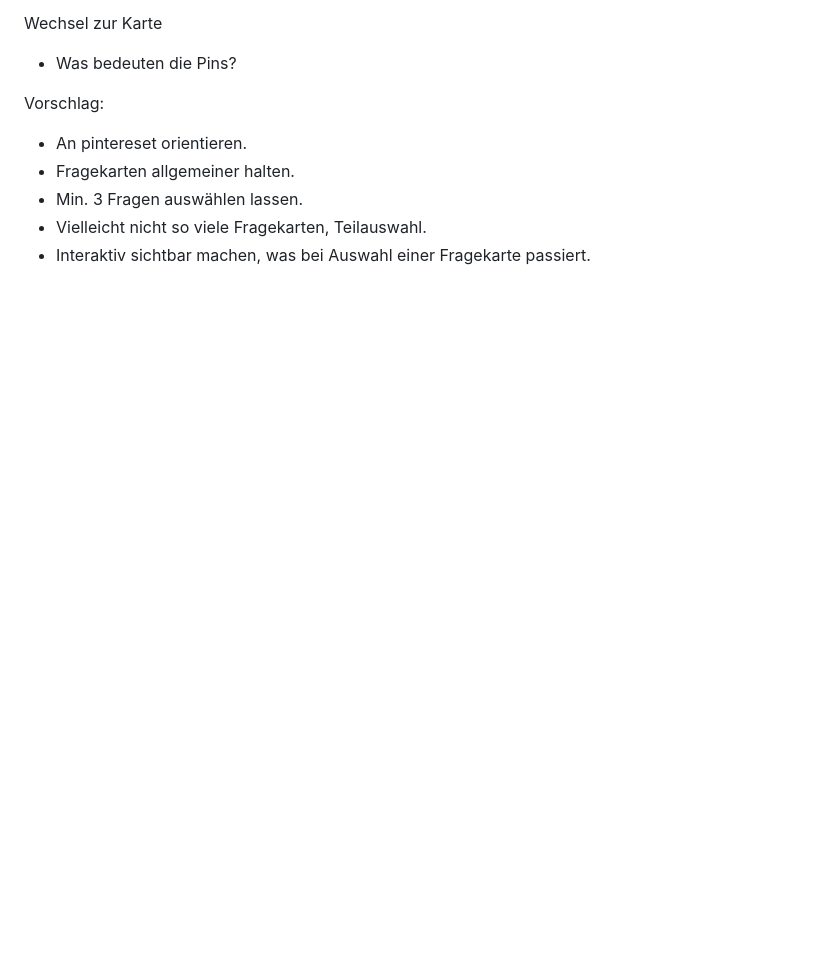
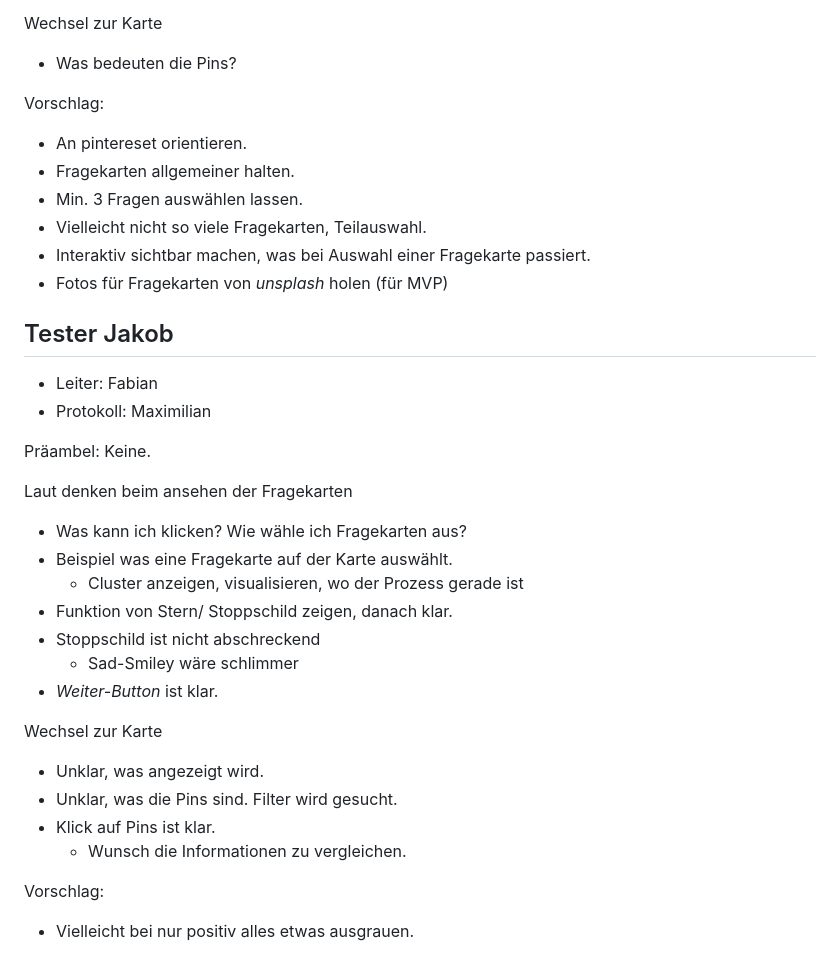
Before and after one commit to SaplingSquad/SoftwareEngineering-WS2025-SaplingSquad, a Markdown page: artifact/Protokolle_Testszenario.md, the part around the change. Rendered like a GitHub page; blank space fills up the shorter version.

Commit message:
docs(artifact): add protocoll with Jakob, Fabian, Maximilian

```diff
--- a/artifact/Protokolle_Testszenario.md
+++ b/artifact/Protokolle_Testszenario.md
@@ -143,3 +143,31 @@ Vorschlag:
 - Min. 3 Fragen auswählen lassen.
 - Vielleicht nicht so viele Fragekarten, Teilauswahl.
 - Interaktiv sichtbar machen, was bei Auswahl einer Fragekarte passiert.
+- Fotos für Fragekarten von *unsplash* holen (für MVP)
+
+## Tester Jakob
+- Leiter: Fabian
+- Protokoll: Maximilian
+
+Präambel: Keine.
+
+Laut denken beim ansehen der Fragekarten
+
+- Was kann ich klicken? Wie wähle ich Fragekarten aus?
+- Beispiel was eine Fragekarte auf der Karte auswählt.
+    - Cluster anzeigen, visualisieren, wo der Prozess gerade ist
+- Funktion von Stern/ Stoppschild zeigen, danach klar.
+- Stoppschild ist nicht abschreckend
+    - Sad-Smiley wäre schlimmer
+- *Weiter-Button* ist klar.
+
+Wechsel zur Karte
+
+- Unklar, was angezeigt wird.
+- Unklar, was die Pins sind. Filter wird gesucht.
+- Klick auf Pins ist klar.
+    - Wunsch die Informationen zu vergleichen.
+
+Vorschlag:
+
+- Vielleicht bei nur positiv alles etwas ausgrauen.
```
